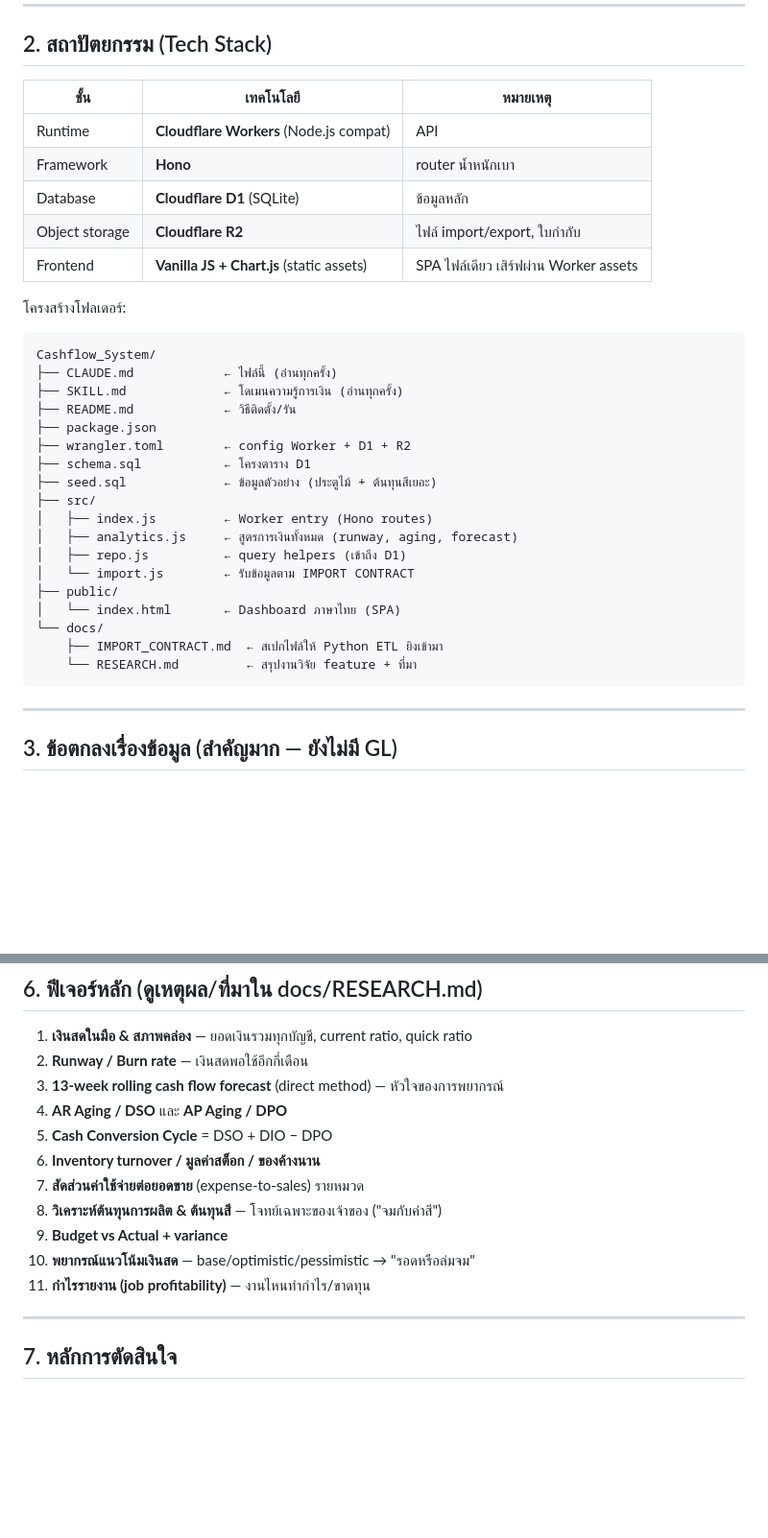
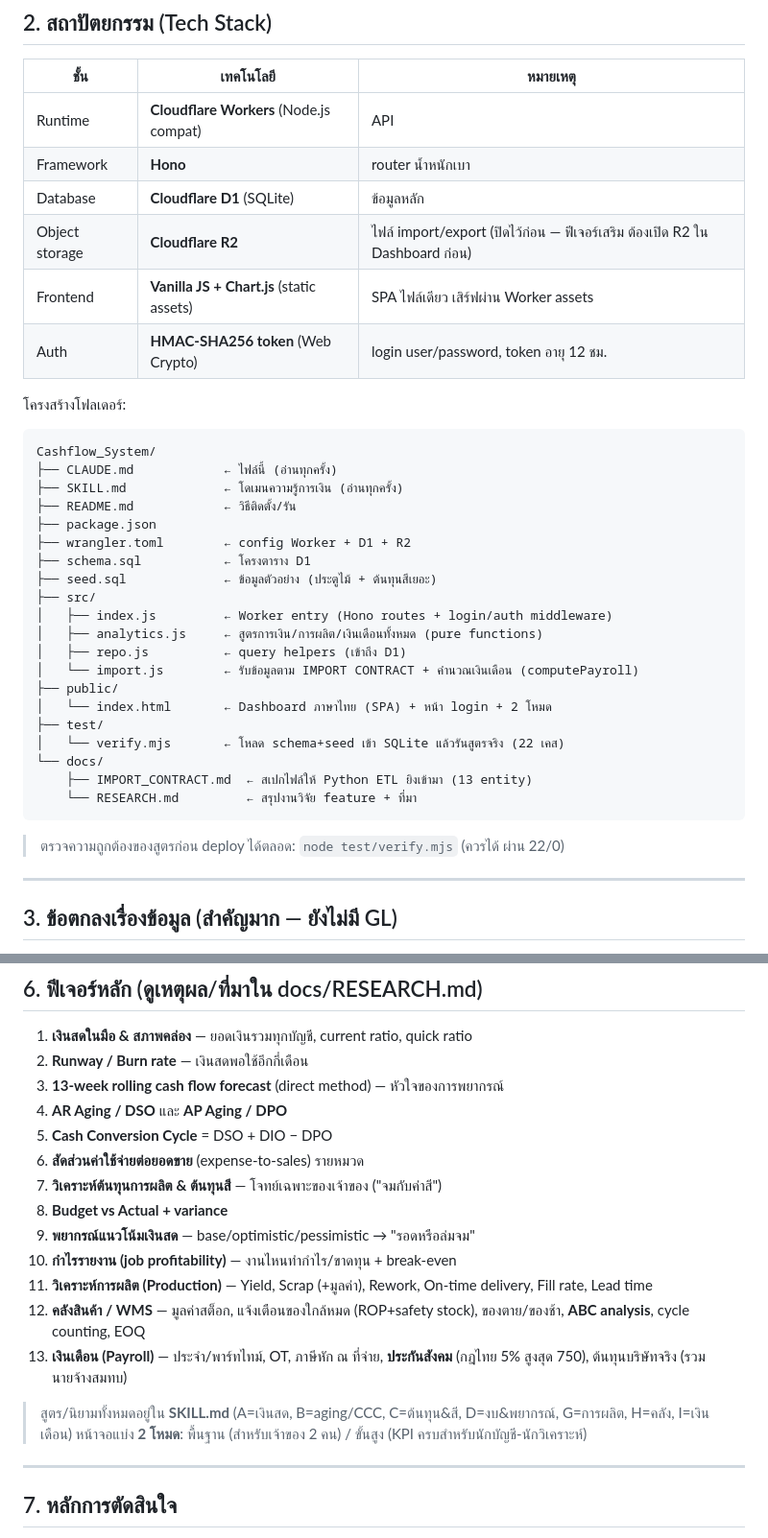
Before and after one commit to Vee198/Cashflow_Management_Syetem_1, a Markdown page: CLAUDE.md, 2 parts joined by grey strips. Shown at 96% size. Rendered like a GitHub page; blank space fills up the shorter version.

Commit message:
docs: อัปเดต CLAUDE.md & SKILL.md ให้ตรงกับฟีเจอร์ล่าสุด (การผลิต/คลัง/เงินเดือน/login)

````diff
--- a/CLAUDE.md
+++ b/CLAUDE.md
@@ -26,8 +26,9 @@ Webapp สำหรับบริหาร **กระแสเงินสด
 | Runtime | **Cloudflare Workers** (Node.js compat) | API |
 | Framework | **Hono** | router น้ำหนักเบา |
 | Database | **Cloudflare D1** (SQLite) | ข้อมูลหลัก |
-| Object storage | **Cloudflare R2** | ไฟล์ import/export, ใบกำกับ |
+| Object storage | **Cloudflare R2** | ไฟล์ import/export (ปิดไว้ก่อน — ฟีเจอร์เสริม ต้องเปิด R2 ใน Dashboard ก่อน) |
 | Frontend | **Vanilla JS + Chart.js** (static assets) | SPA ไฟล์เดียว เสิร์ฟผ่าน Worker assets |
+| Auth | **HMAC-SHA256 token** (Web Crypto) | login user/password, token อายุ 12 ชม. |
 
 โครงสร้างโฟลเดอร์:
 ```
@@ -40,16 +41,20 @@ Cashflow_System/
 ├── schema.sql           ← โครงตาราง D1
 ├── seed.sql             ← ข้อมูลตัวอย่าง (ประตูไม้ + ต้นทุนสีเยอะ)
 ├── src/
-│   ├── index.js         ← Worker entry (Hono routes)
-│   ├── analytics.js     ← สูตรการเงินทั้งหมด (runway, aging, forecast)
+│   ├── index.js         ← Worker entry (Hono routes + login/auth middleware)
+│   ├── analytics.js     ← สูตรการเงิน/การผลิต/เงินเดือนทั้งหมด (pure functions)
 │   ├── repo.js          ← query helpers (เข้าถึง D1)
-│   └── import.js        ← รับข้อมูลตาม IMPORT CONTRACT
+│   └── import.js        ← รับข้อมูลตาม IMPORT CONTRACT + คำนวณเงินเดือน (computePayroll)
 ├── public/
-│   └── index.html       ← Dashboard ภาษาไทย (SPA)
+│   └── index.html       ← Dashboard ภาษาไทย (SPA) + หน้า login + 2 โหมด
+├── test/
+│   └── verify.mjs       ← โหลด schema+seed เข้า SQLite แล้วรันสูตรจริง (22 เคส)
 └── docs/
-    ├── IMPORT_CONTRACT.md  ← สเปกไฟล์ให้ Python ETL ยิงเข้ามา
+    ├── IMPORT_CONTRACT.md  ← สเปกไฟล์ให้ Python ETL ยิงเข้ามา (13 entity)
     └── RESEARCH.md         ← สรุปงานวิจัย feature + ที่มา
 ```
+
+> ตรวจความถูกต้องของสูตรก่อน deploy ได้ตลอด: `node test/verify.mjs` (ควรได้ ผ่าน 22/0)
 
 ---
 
@@ -104,12 +111,17 @@ npx wrangler deploy
 3. **13-week rolling cash flow forecast** (direct method) — หัวใจของการพยากรณ์
 4. **AR Aging / DSO** และ **AP Aging / DPO**
 5. **Cash Conversion Cycle** = DSO + DIO − DPO
-6. **Inventory turnover / มูลค่าสต็อก / ของค้างนาน**
-7. **สัดส่วนค่าใช้จ่ายต่อยอดขาย** (expense-to-sales) รายหมวด
-8. **วิเคราะห์ต้นทุนการผลิต & ต้นทุนสี** — โจทย์เฉพาะของเจ้าของ ("จมกับค่าสี")
-9. **Budget vs Actual + variance**
-10. **พยากรณ์แนวโน้มเงินสด** — base/optimistic/pessimistic → "รอดหรือล่มจม"
-11. **กำไรรายงาน (job profitability)** — งานไหนทำกำไร/ขาดทุน
+6. **สัดส่วนค่าใช้จ่ายต่อยอดขาย** (expense-to-sales) รายหมวด
+7. **วิเคราะห์ต้นทุนการผลิต & ต้นทุนสี** — โจทย์เฉพาะของเจ้าของ ("จมกับค่าสี")
+8. **Budget vs Actual + variance**
+9. **พยากรณ์แนวโน้มเงินสด** — base/optimistic/pessimistic → "รอดหรือล่มจม"
+10. **กำไรรายงาน (job profitability)** — งานไหนทำกำไร/ขาดทุน + break-even
+11. **วิเคราะห์การผลิต (Production)** — Yield, Scrap (+มูลค่า), Rework, On-time delivery, Fill rate, Lead time
+12. **คลังสินค้า / WMS** — มูลค่าสต็อก, แจ้งเตือนของใกล้หมด (ROP+safety stock), ของตาย/ของช้า, **ABC analysis**, cycle counting, EOQ
+13. **เงินเดือน (Payroll)** — ประจำ/พาร์ทไทม์, OT, ภาษีหัก ณ ที่จ่าย, **ประกันสังคม** (กฎไทย 5% สูงสุด 750), ต้นทุนบริษัทจริง (รวมนายจ้างสมทบ)
+
+> สูตร/นิยามทั้งหมดอยู่ใน **SKILL.md** (A=เงินสด, B=aging/CCC, C=ต้นทุน&สี, D=งบ&พยากรณ์, G=การผลิต, H=คลัง, I=เงินเดือน)
+> หน้าจอแบ่ง **2 โหมด**: พื้นฐาน (สำหรับเจ้าของ 2 คน) / ขั้นสูง (KPI ครบสำหรับนักบัญชี-นักวิเคราะห์)
 
 ---
 
````
Also changed, not shown: other parts of CLAUDE.md (+2 -0 lines), SKILL.md (+10 -0 lines).
